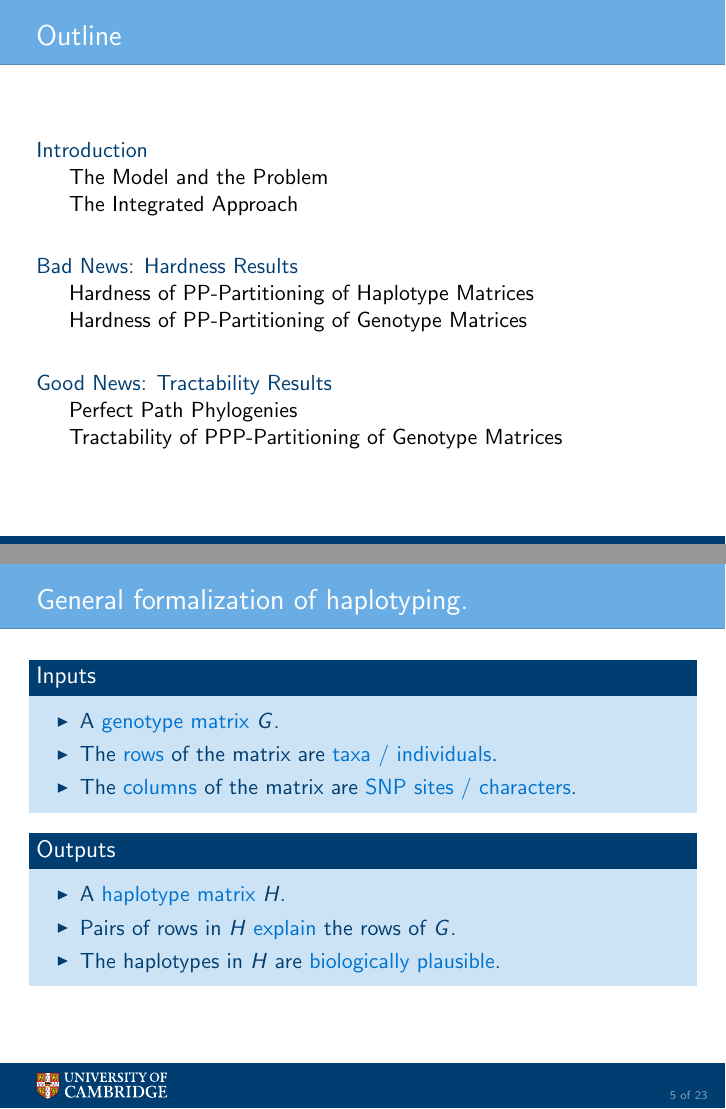
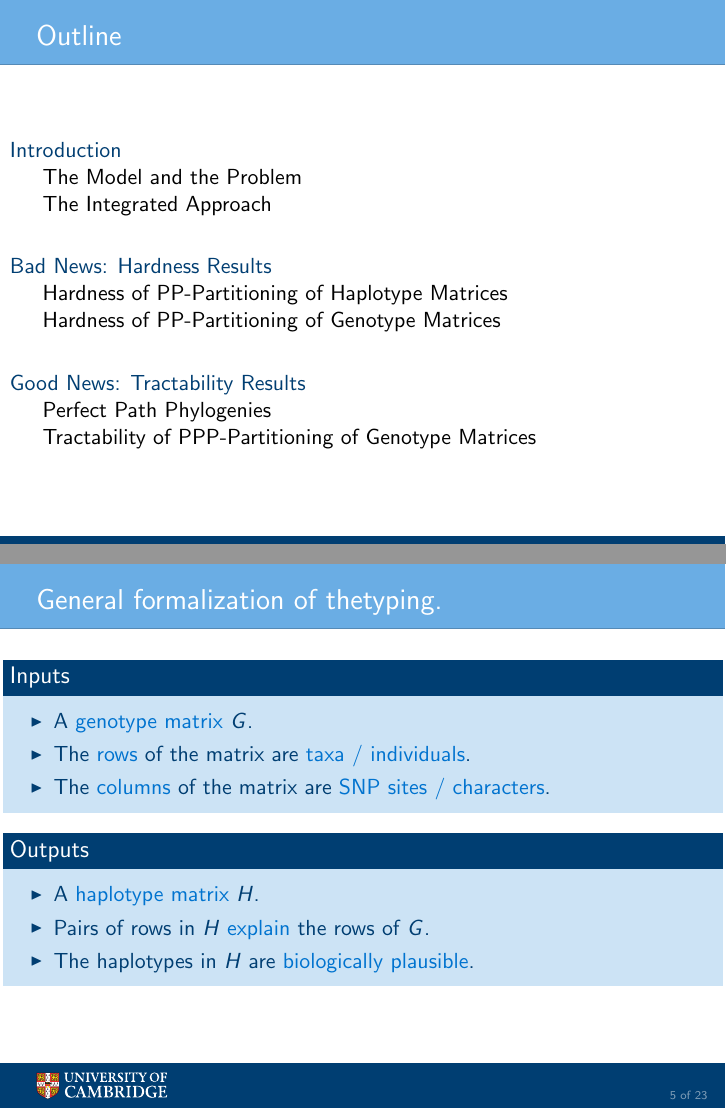
Before and after one commit to RSE-Cambridge/HPCS-UoC-Beamer, LaTeX slides (hpcs-uoc-beamer-template-1.tex): pages 2 and 5 of 32, joined at a grey line. Compiled offline with pdfLaTeX; the source files are stored in an older character set and shown here as Unicode.

```diff
--- a/hpcs-uoc-beamer-template-1.tex
+++ b/hpcs-uoc-beamer-template-1.tex
@@ -8,28 +8,25 @@
 % See the file LICENSE for more details.
 
 \documentclass{beamer}
-%\documentclass[aspectratio=169]{beamer}
 
-% Setup appearance:
+\usetheme{cambridge}
 
-%\usetheme{default}
-
+%%% Setup appearance:
 %\usefonttheme[onlylarge]{structurebold}
 %\setbeamerfont*{frametitle}{size=\normalsize,series=\bfseries}
 \setbeamertemplate{navigation symbols}{}  % suppress navigation symbols
 
-\usetheme{cambridge}
-
-% Standard packages
-
+%%% Standard packages:
 \usepackage[english]{babel}
 \usepackage[latin1]{inputenc}
+\usepackage{graphicx}
 \usepackage{multicol}
+\usepackage{subfigure}
 \usepackage{listings}
-\usepackage{subfigure}
 
 %%% Customization:
 \setbeamerfont{caption}{size=\tiny}
+\setbeamersize{text margin left=5pt,text margin right=5pt}
 \definecolor{darkgreen}{rgb}{0,.5,0}
 
 \lstdefinestyle{CUDA}{
@@ -139,7 +136,7 @@
     \end{lstlisting}
 \end{frame}
 
-\begin{frame}[t]{General formalization of haplotyping.}
+\begin{frame}[t]{General formalization of thetyping.}
   \begin{block}{Inputs}
     \begin{itemize}
     \item A \alert{genotype matrix} $G$.
```
